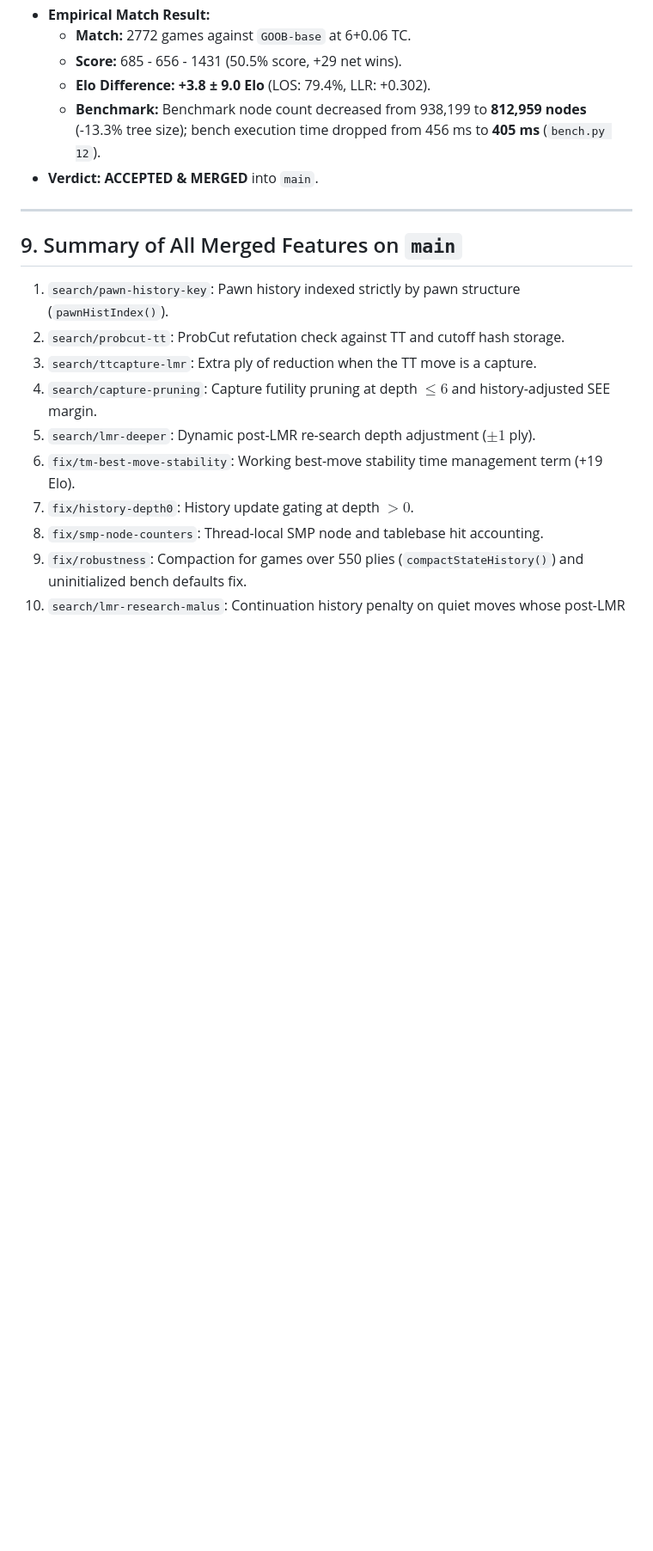
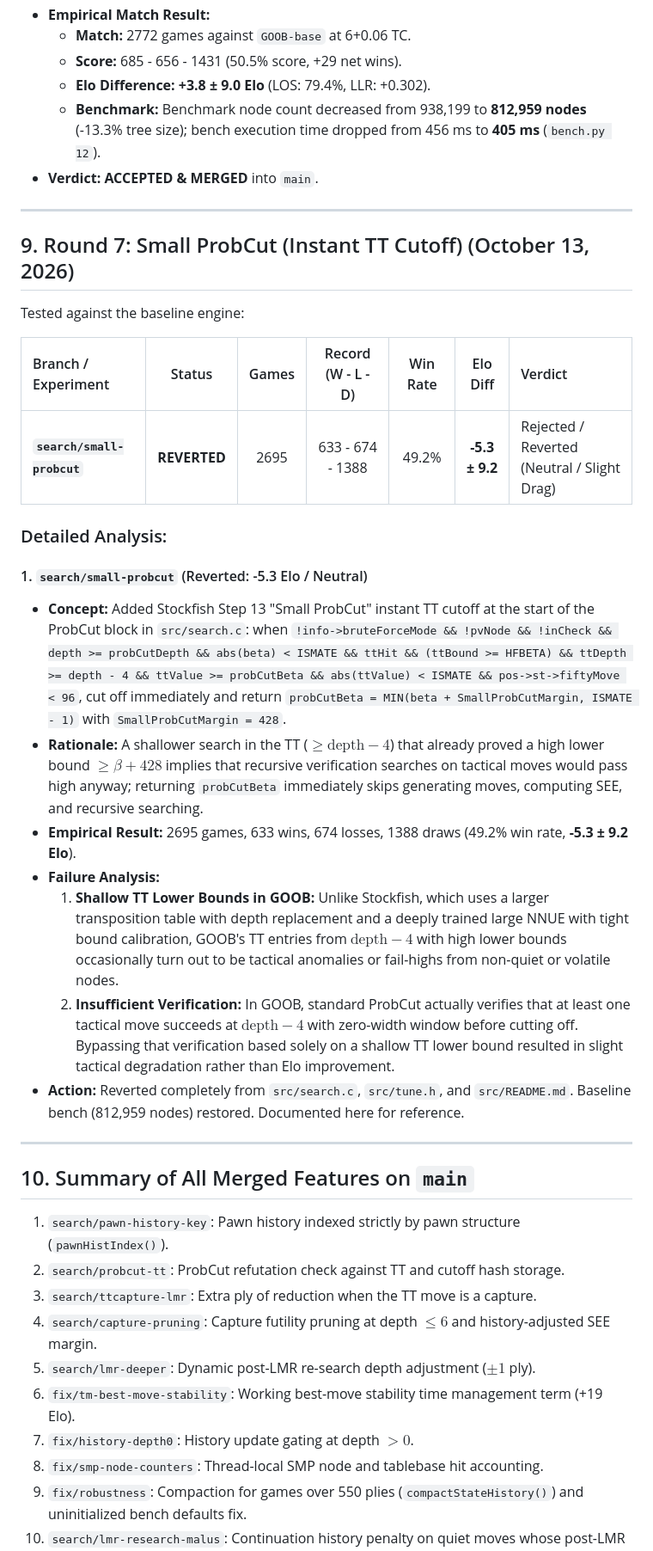
Before and after one commit to Gabrielkaos/ChessEngineGoobC, a Markdown page: documentations/search_pr_evaluations_oct2026.md, the part around one of its changes. Shown at 86% size. Drawn GitHub-style; blank space fills up the shorter version.

Commit message:
docs: record Round 7 SPRT evaluation for Small ProbCut

```diff
--- a/documentations/search_pr_evaluations_oct2026.md
+++ b/documentations/search_pr_evaluations_oct2026.md
@@ -205,7 +205,28 @@ Tested against the baseline engine:
 
 ---
 
-## 9. Summary of All Merged Features on `main`
+## 9. Round 7: Small ProbCut (Instant TT Cutoff) (October 13, 2026)
+
+Tested against the baseline engine:
+
+| Branch / Experiment | Status | Games | Record (W - L - D) | Win Rate | Elo Diff | Verdict |
+| :--- | :---: | :---: | :---: | :---: | :---: | :--- |
+| **`search/small-probcut`** | **REVERTED** | 2695 | 633 - 674 - 1388 | 49.2% | **-5.3 ± 9.2** | Rejected / Reverted (Neutral / Slight Drag) |
+
+### Detailed Analysis:
+
+#### 1. `search/small-probcut` (Reverted: -5.3 Elo / Neutral)
+* **Concept:** Added Stockfish Step 13 "Small ProbCut" instant TT cutoff at the start of the ProbCut block in `src/search.c`: when `!info->bruteForceMode && !pvNode && !inCheck && depth >= probCutDepth && abs(beta) < ISMATE && ttHit && (ttBound >= HFBETA) && ttDepth >= depth - 4 && ttValue >= probCutBeta && abs(ttValue) < ISMATE && pos->st->fiftyMove < 96`, cut off immediately and return `probCutBeta = MIN(beta + SmallProbCutMargin, ISMATE - 1)` with `SmallProbCutMargin = 428`.
+* **Rationale:** A shallower search in the TT ($\ge \text{depth} - 4$) that already proved a high lower bound $\ge \beta + 428$ implies that recursive verification searches on tactical moves would pass high anyway; returning `probCutBeta` immediately skips generating moves, computing SEE, and recursive searching.
+* **Empirical Result:** 2695 games, 633 wins, 674 losses, 1388 draws (49.2% win rate, **-5.3 ± 9.2 Elo**).
+* **Failure Analysis:**
+  1. **Shallow TT Lower Bounds in GOOB:** Unlike Stockfish, which uses a larger transposition table with depth replacement and a deeply trained large NNUE with tight bound calibration, GOOB's TT entries from $\text{depth} - 4$ with high lower bounds occasionally turn out to be tactical anomalies or fail-highs from non-quiet or volatile nodes.
+  2. **Insufficient Verification:** In GOOB, standard ProbCut actually verifies that at least one tactical move succeeds at $\text{depth} - 4$ with zero-width window before cutting off. Bypassing that verification based solely on a shallow TT lower bound resulted in slight tactical degradation rather than Elo improvement.
+* **Action:** Reverted completely from `src/search.c`, `src/tune.h`, and `src/README.md`. Baseline bench (812,959 nodes) restored. Documented here for reference.
+
+---
+
+## 10. Summary of All Merged Features on `main`
 
 1. `search/pawn-history-key`: Pawn history indexed strictly by pawn structure (`pawnHistIndex()`).
 2. `search/probcut-tt`: ProbCut refutation check against TT and cutoff hash storage.
```
Also changed, not shown: other parts of documentations/search_pr_evaluations_oct2026.md (+2 -1 lines).
